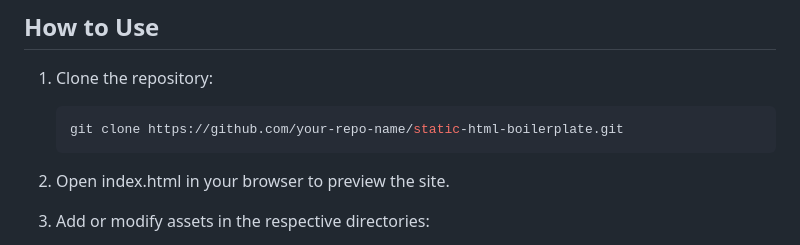
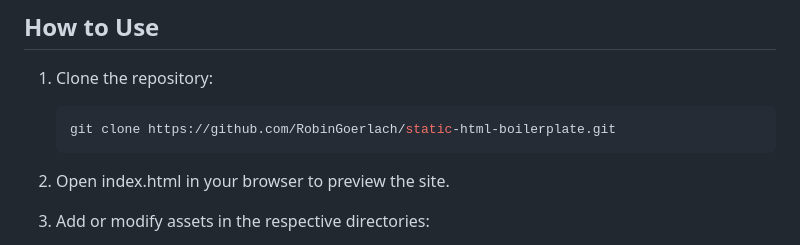
Before and after one commit to RobinGoerlach/Copy-Paste-Projects, a Markdown page: web/static/README.md, the part around the change. Drawn GitHub-style.

````diff
--- a/web/static/README.md
+++ b/web/static/README.md
@@ -83,7 +83,7 @@ project/
 1. Clone the repository:
 
    ```bash
-   git clone https://github.com/your-repo-name/static-html-boilerplate.git
+   git clone https://github.com/RobinGoerlach/static-html-boilerplate.git
    ```
 
 2. Open index.html in your browser to preview the site.
````
